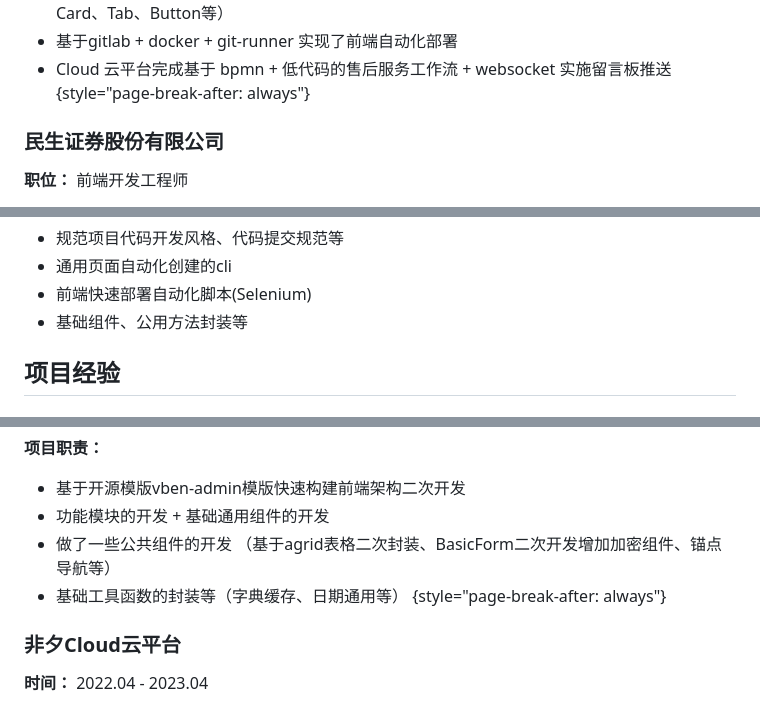
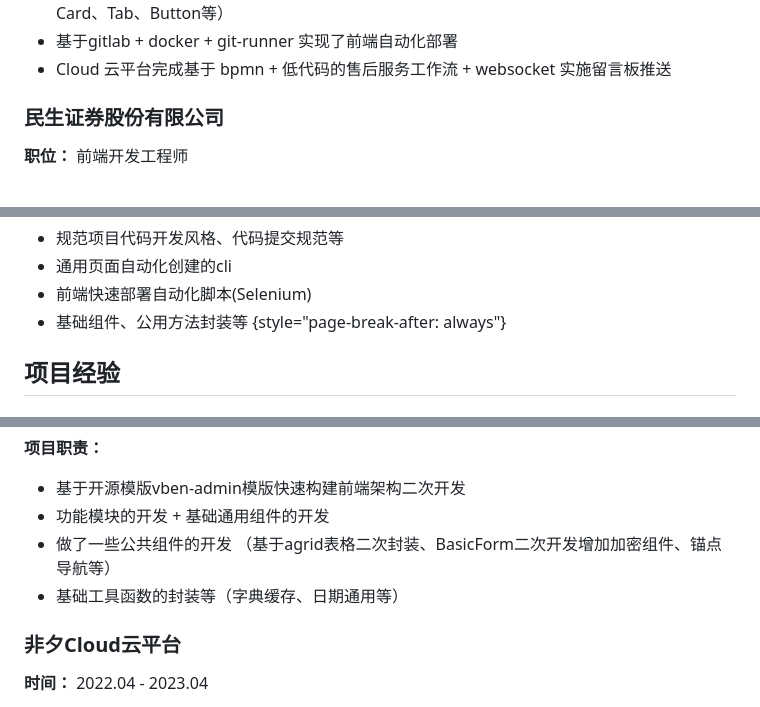
Before and after one commit to chrisworkalx/my-resume, a Markdown page: src/resume.md, 3 parts joined by grey strips. GitHub-like rendering.

Commit message:
upd: space remove

```diff
--- a/src/resume.md
+++ b/src/resume.md
@@ -99,7 +99,6 @@
 - 封装了一套基于element-ui根据设计稿统一通用的组件库，主要包括包括（Table、Form、Card、Tab、Button等）
 - 基于gitlab + docker + git-runner 实现了前端自动化部署
 - Cloud 云平台完成基于 bpmn + 低代码的售后服务工作流 + websocket 实施留言板推送
-{style="page-break-after: always"}
 
 ### 民生证券股份有限公司
 
@@ -139,6 +138,7 @@
 - 通用页面自动化创建的cli
 - 前端快速部署自动化脚本(Selenium)
 - 基础组件、公用方法封装等
+{style="page-break-after: always"}
 
 ## 项目经验
 
@@ -167,7 +167,6 @@
 - 功能模块的开发 + 基础通用组件的开发
 - 做了一些公共组件的开发 （基于agrid表格二次封装、BasicForm二次开发增加加密组件、锚点导航等）
 - 基础工具函数的封装等（字典缓存、日期通用等）
-{style="page-break-after: always"}
 
 ### 非夕Cloud云平台
 
```
